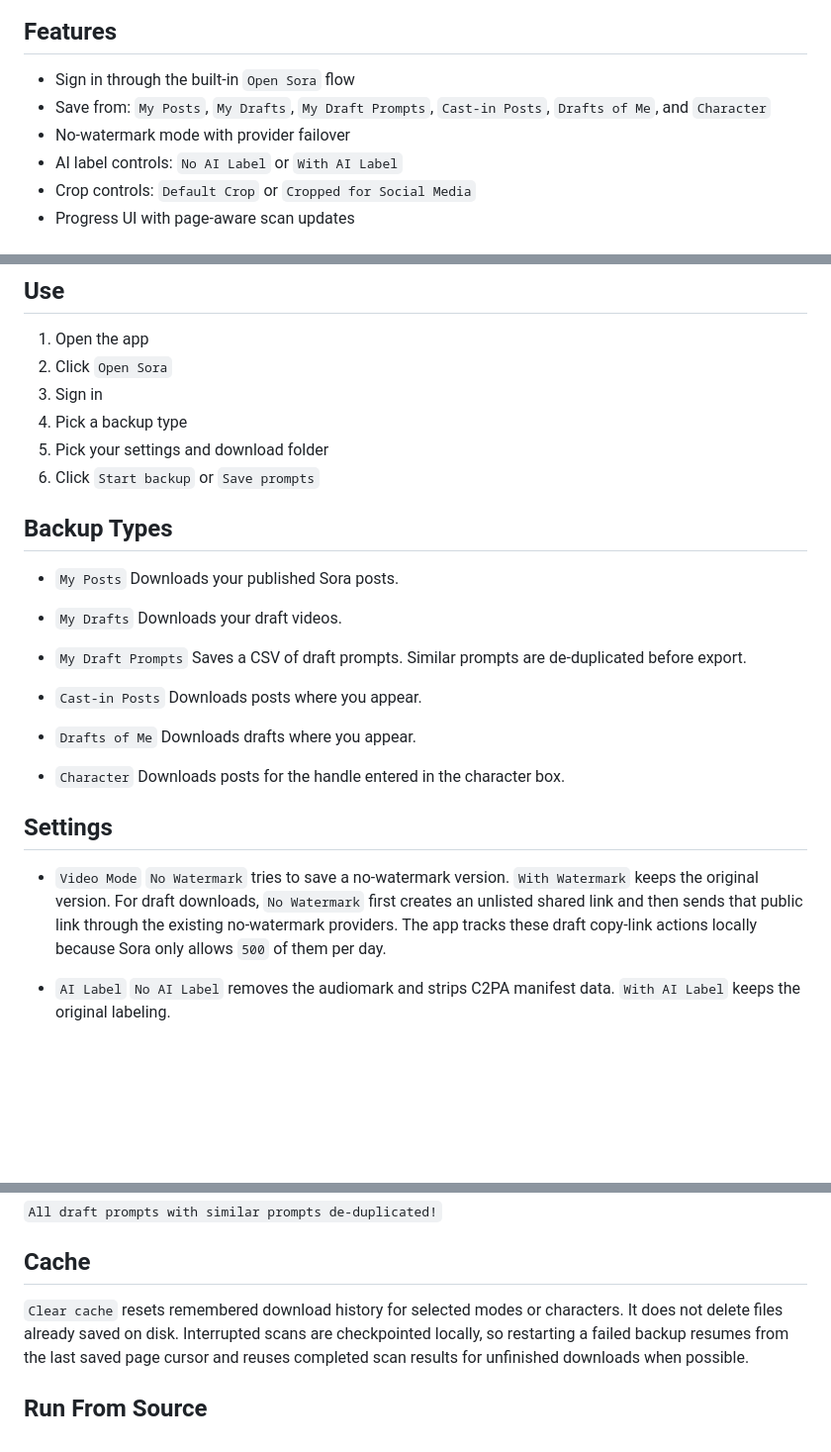
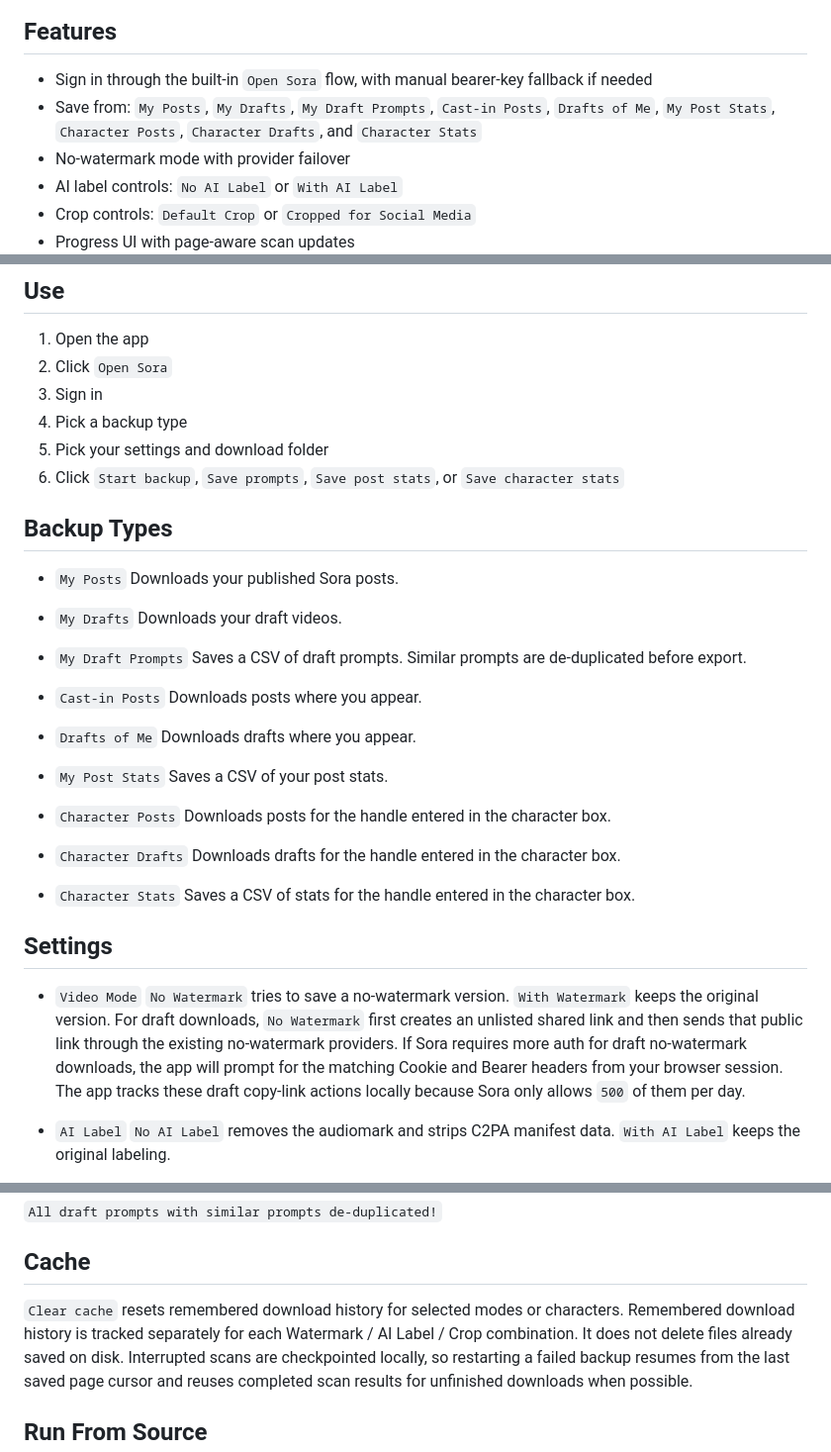
Before and after one commit to cameoed/sora-video-downloader, a Markdown page: README.md, 3 parts joined by grey strips. Shown at 99% size. GitHub-like rendering; blank space fills up the shorter version.

Commit message:
Update README for shipped features

```diff
--- a/README.md
+++ b/README.md
@@ -6,9 +6,9 @@ Desktop app for saving your Sora videos and draft prompts! [**Get the app here!*
 
 ## Features
 
-- Sign in through the built-in `Open Sora` flow
+- Sign in through the built-in `Open Sora` flow, with manual bearer-key fallback if needed
 - Save from:
-  `My Posts`, `My Drafts`, `My Draft Prompts`, `Cast-in Posts`, `Drafts of Me`, and `Character`
+  `My Posts`, `My Drafts`, `My Draft Prompts`, `Cast-in Posts`, `Drafts of Me`, `My Post Stats`, `Character Posts`, `Character Drafts`, and `Character Stats`
 - No-watermark mode with provider failover
 - AI label controls:
   `No AI Label` or `With AI Label`
@@ -47,7 +47,7 @@ Windows:
 3. Sign in
 4. Pick a backup type
 5. Pick your settings and download folder
-6. Click `Start backup` or `Save prompts`
+6. Click `Start backup`, `Save prompts`, `Save post stats`, or `Save character stats`
 
 ## Backup Types
 
@@ -67,8 +67,17 @@ Windows:
 - `Drafts of Me`
   Downloads drafts where you appear.
 
-- `Character`
+- `My Post Stats`
+  Saves a CSV of your post stats.
+
+- `Character Posts`
   Downloads posts for the handle entered in the character box.
+
+- `Character Drafts`
+  Downloads drafts for the handle entered in the character box.
+
+- `Character Stats`
+  Saves a CSV of stats for the handle entered in the character box.
 
 ## Settings
 
@@ -76,6 +85,7 @@ Windows:
   `No Watermark` tries to save a no-watermark version.
   `With Watermark` keeps the original version.
   For draft downloads, `No Watermark` first creates an unlisted shared link and then sends that public link through the existing no-watermark providers.
+  If Sora requires more auth for draft no-watermark downloads, the app will prompt for the matching Cookie and Bearer headers from your browser session.
   The app tracks these draft copy-link actions locally because Sora only allows `500` of them per day.
 
 - `AI Label`
@@ -110,6 +120,7 @@ The CSV starts with:
 ## Cache
 
 `Clear cache` resets remembered download history for selected modes or characters.
+Remembered download history is tracked separately for each Watermark / AI Label / Crop combination.
 It does not delete files already saved on disk.
 Interrupted scans are checkpointed locally, so restarting a failed backup resumes from the last saved page cursor and reuses completed scan results for unfinished downloads when possible.
 
```
